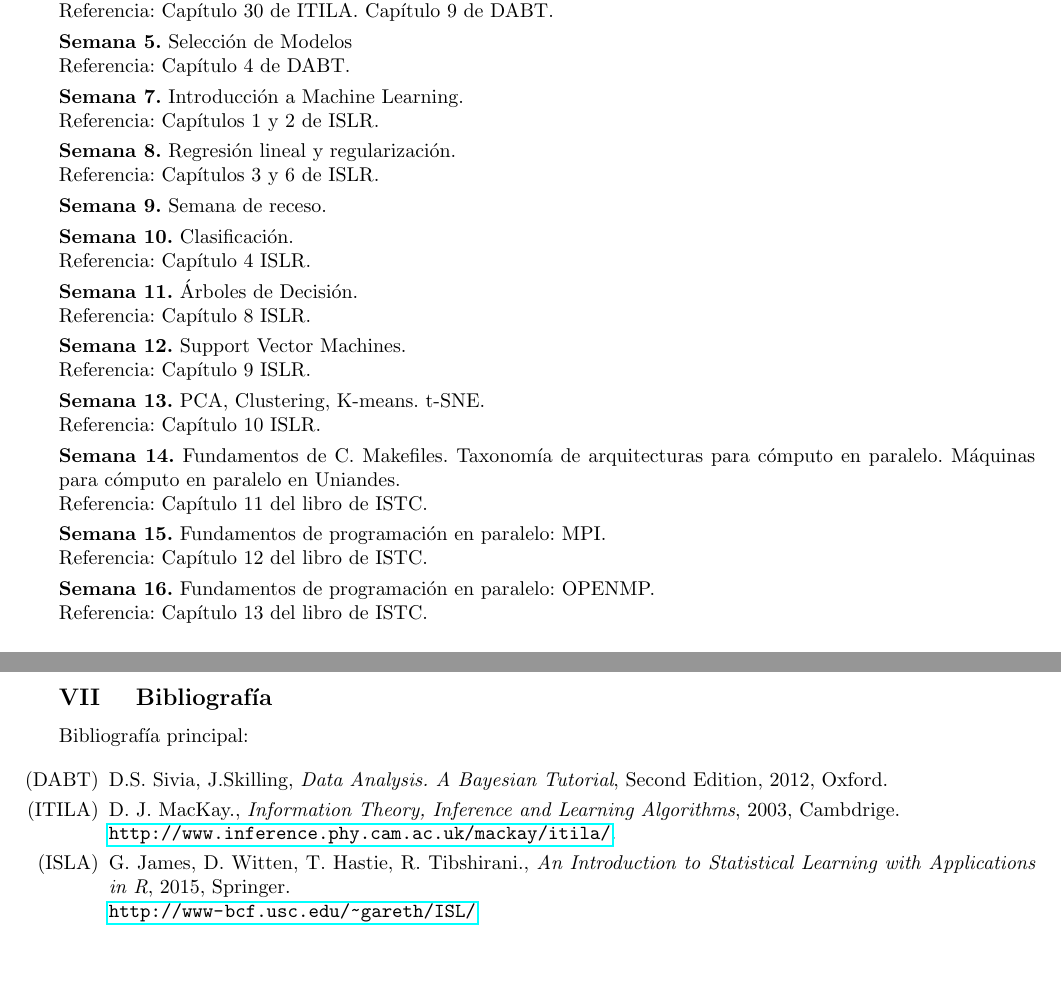
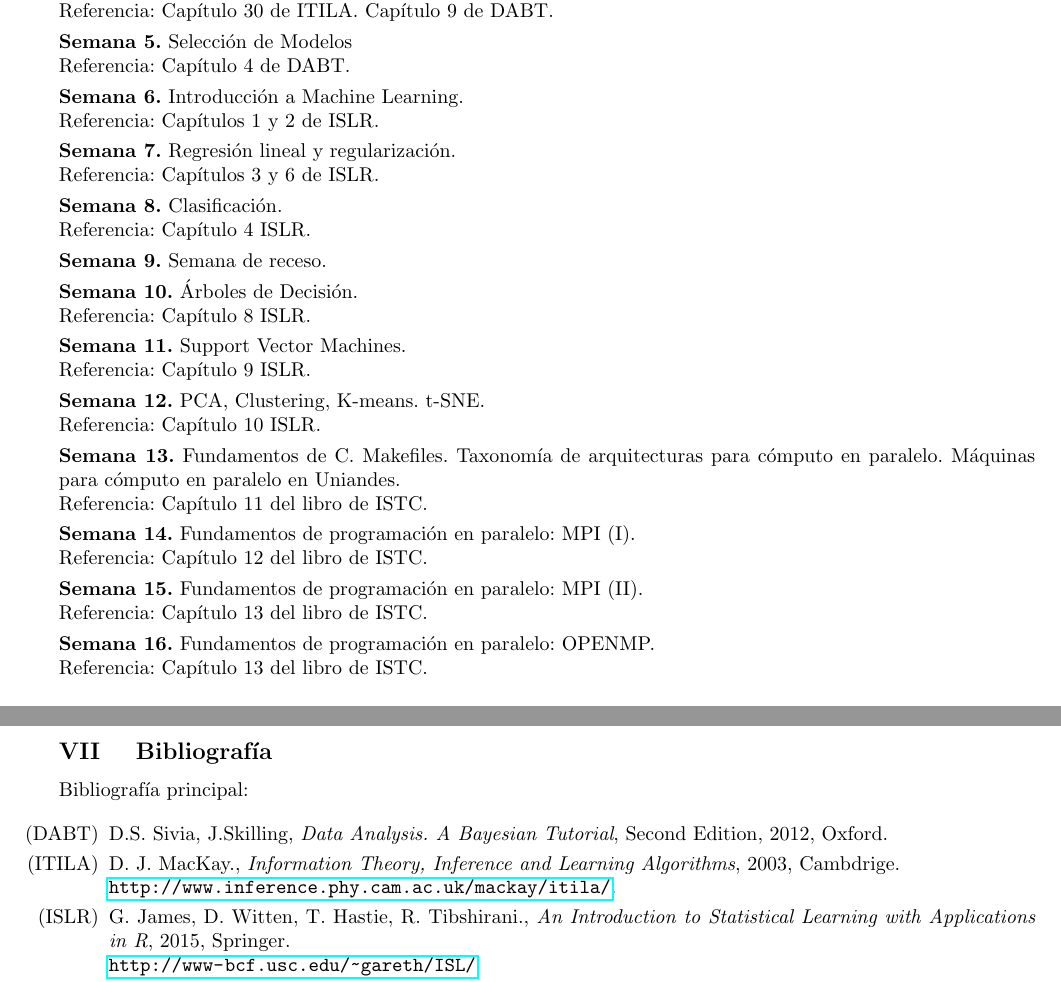
Before and after one commit to ComputoCienciasUniandes/MetodosComputacionalesAvanzados, a LaTeX document (programa/programa.tex): two parts of pages 2 and 3 of 3, joined at a grey line, cut so that both start at the same text, the shorter picture padded with empty space. Compiled offline with pdfLaTeX.

Commit message:
correccion error semanas

```diff
--- a/programa/programa.tex
+++ b/programa/programa.tex
@@ -183,14 +183,19 @@ Selecci\'on de Modelos\\
 Referencia: Cap\'itulo 4 de DABT.
 \\[-0.3cm]
 
-\noindent\textbf{\textsc{Semana 7.}}
+\noindent\textbf{\textsc{Semana 6.}}
 Introducci\'on a Machine Learning. \\
 Referencia: Cap\'itulos 1 y 2 de ISLR.
 \\[-0.3cm]
 
-\noindent\textbf{\textsc{Semana 8.}}
+\noindent\textbf{\textsc{Semana 7.}}
 Regresi\'on lineal y regularizaci\'on.\\
 Referencia: Cap\'itulos 3 y 6 de ISLR.
+\\[-0.3cm]
+
+\noindent\textbf{\textsc{Semana 8.}}
+Clasificaci\'on.\\
+Referencia: Cap\'itulo 4 ISLR.
 \\[-0.3cm]
 
 \noindent\textbf{\textsc{Semana 9.}}
@@ -198,43 +203,42 @@ Semana de receso.
 \\[-0.3cm]
 
 \noindent\textbf{\textsc{Semana 10.}}
-Clasificaci\'on.\\
-Referencia: Cap\'itulo 4 ISLR.
-\\[-0.3cm]
-
-\noindent\textbf{\textsc{Semana 11.}}
 \'Arboles de Decisi\'on.\\
 Referencia: Cap\'itulo 8 ISLR.
 \\[-0.3cm]
 
-\noindent\textbf{\textsc{Semana 12.}}
+\noindent\textbf{\textsc{Semana 11.}}
 Support Vector Machines.\\
 Referencia: Cap\'itulo 9 ISLR.
 \\[-0.3cm]
 
-\noindent\textbf{\textsc{Semana 13.}}
+\noindent\textbf{\textsc{Semana 12.}}
 PCA, Clustering, K-means. t-SNE.\\
 Referencia: Cap\'itulo 10 ISLR.
 \\[-0.3cm]
 
-\noindent\textbf{\textsc{Semana 14.}}
+\noindent\textbf{\textsc{Semana 13.}}
 Fundamentos de C. Makefiles. Taxonom\'ia de arquitecturas para
 c\'omputo en paralelo. M\'aquinas para c\'omputo en paralelo en
 Uniandes.\\
 Referencia: Cap\'itulo 11 del libro de ISTC.
 \\[-0.3cm]
 
-\noindent\textbf{\textsc{Semana 15.}}
-Fundamentos de programaci\'on en paralelo: MPI.\\
+\noindent\textbf{\textsc{Semana 14.}}
+Fundamentos de programaci\'on en paralelo: MPI (I).\\
 Referencia: Cap\'itulo 12 del libro de ISTC.
 \\[-0.3cm]
 
+
+\noindent\textbf{\textsc{Semana 15.}}
+Fundamentos de programaci\'on en paralelo: MPI (II).\\
+Referencia: Cap\'itulo 13 del libro de ISTC.
+\\[-0.3cm]
 
 \noindent\textbf{\textsc{Semana 16.}}
 Fundamentos de programaci\'on en paralelo: OPENMP.\\
 Referencia: Cap\'itulo 13 del libro de ISTC.
 \\[0.1cm]
-
 
 \stepcounter{mysection}
 \noindent\textbf{\large \Roman{mysection} \quad
@@ -303,7 +307,7 @@ que ya tienen los estudiantes sobre los temas del curso.
   Cambdrige. \\
   \url{http://www.inference.phy.cam.ac.uk/mackay/itila/}.
   \\[-0.6cm]
-\item [(ISLA)] G. James, D. Witten, T. Hastie, R. Tibshirani., \textit{An
+\item [(ISLR)] G. James, D. Witten, T. Hastie, R. Tibshirani., \textit{An
   Introduction to Statistical Learning with Applications in R}, 2015,
   Springer. \\
   \url{http://www-bcf.usc.edu/~gareth/ISL/} \\[-0.6cm]
```
Also changed, not shown: programa/programa.pdf.
